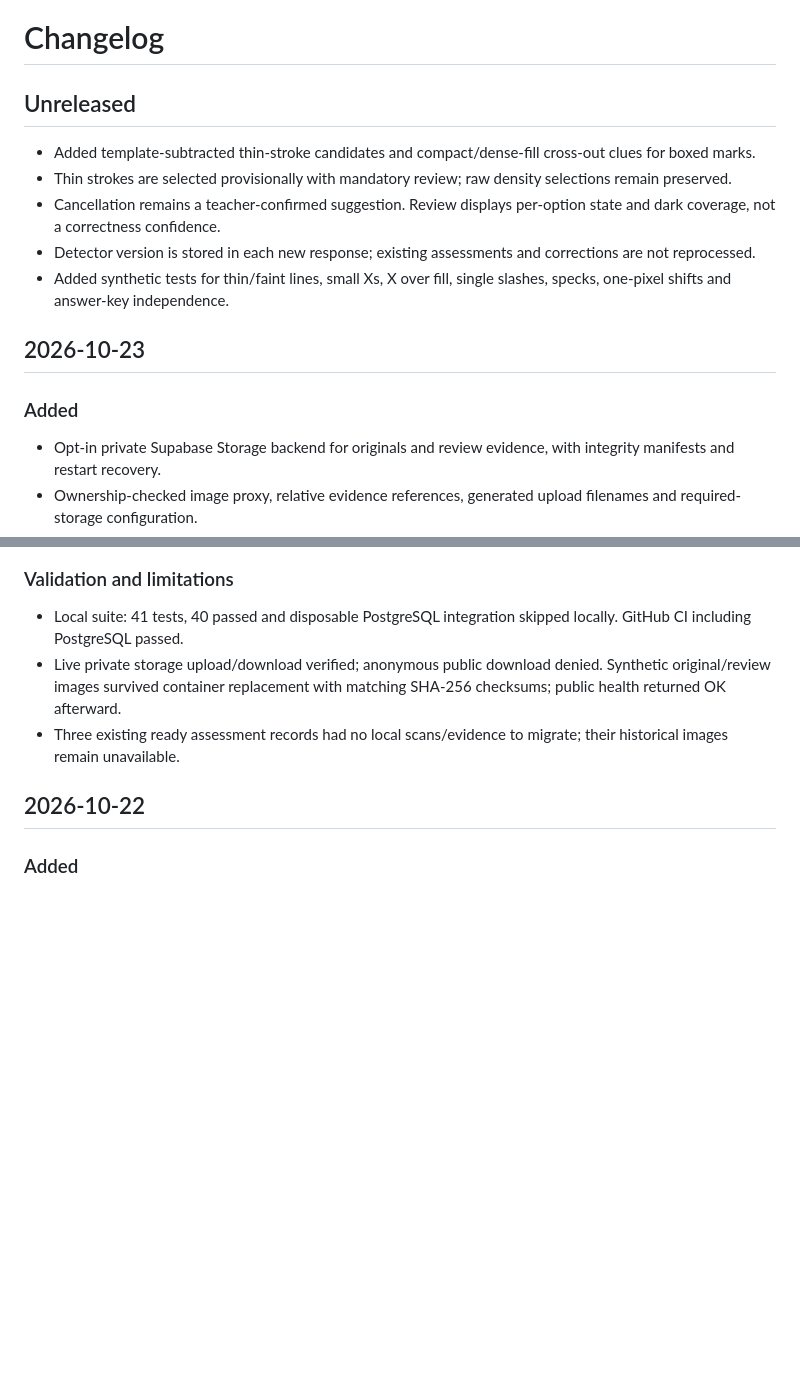
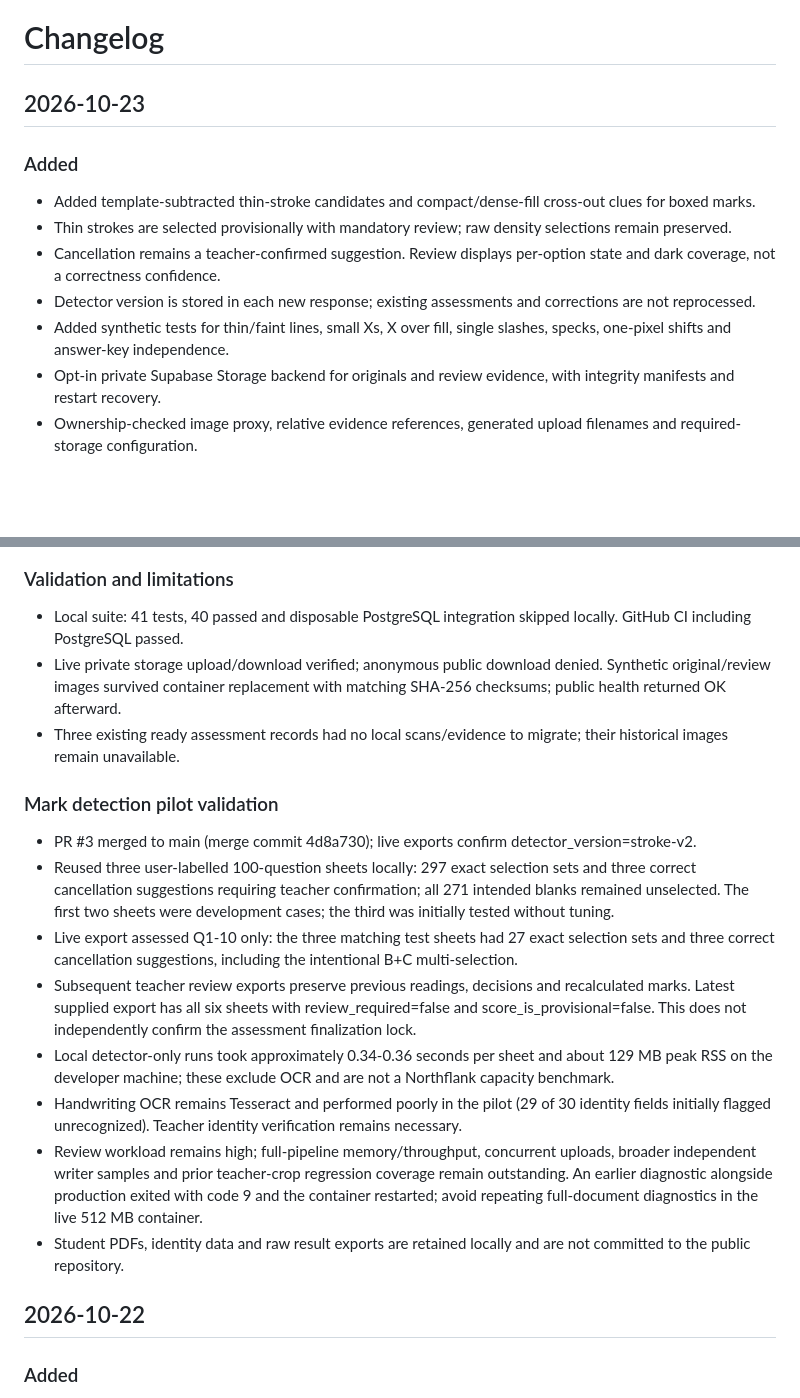
Before and after one commit to killerscar-67/MC-Killer, a Markdown page: CHANGELOG.md, 2 parts joined by grey strips. Rendered like a GitHub page; blank space fills up the shorter version.

Commit message:
docs: record October 23 detector pilot and completed teacher reviews

```diff
--- a/CHANGELOG.md
+++ b/CHANGELOG.md
@@ -1,16 +1,13 @@
 # Changelog
 
-## Unreleased
+## 2026-10-23
 
+### Added
 - Added template-subtracted thin-stroke candidates and compact/dense-fill cross-out clues for boxed marks.
 - Thin strokes are selected provisionally with mandatory review; raw density selections remain preserved.
 - Cancellation remains a teacher-confirmed suggestion. Review displays per-option state and dark coverage, not a correctness confidence.
 - Detector version is stored in each new response; existing assessments and corrections are not reprocessed.
 - Added synthetic tests for thin/faint lines, small Xs, X over fill, single slashes, specks, one-pixel shifts and answer-key independence.
-
-## 2026-10-23
-
-### Added
 - Opt-in private Supabase Storage backend for originals and review evidence, with integrity manifests and restart recovery.
 - Ownership-checked image proxy, relative evidence references, generated upload filenames and required-storage configuration.
 - Storage connectivity check and verified migration command that retains existing local files.
@@ -24,6 +21,16 @@
 - Local suite: 41 tests, 40 passed and disposable PostgreSQL integration skipped locally. GitHub CI including PostgreSQL passed.
 - Live private storage upload/download verified; anonymous public download denied. Synthetic original/review images survived container replacement with matching SHA-256 checksums; public health returned OK afterward.
 - Three existing ready assessment records had no local scans/evidence to migrate; their historical images remain unavailable.
+
+### Mark detection pilot validation
+- PR #3 merged to main (merge commit 4d8a730); live exports confirm detector_version=stroke-v2.
+- Reused three user-labelled 100-question sheets locally: 297 exact selection sets and three correct cancellation suggestions requiring teacher confirmation; all 271 intended blanks remained unselected. The first two sheets were development cases; the third was initially tested without tuning.
+- Live export assessed Q1-10 only: the three matching test sheets had 27 exact selection sets and three correct cancellation suggestions, including the intentional B+C multi-selection.
+- Subsequent teacher review exports preserve previous readings, decisions and recalculated marks. Latest supplied export has all six sheets with review_required=false and score_is_provisional=false. This does not independently confirm the assessment finalization lock.
+- Local detector-only runs took approximately 0.34-0.36 seconds per sheet and about 129 MB peak RSS on the developer machine; these exclude OCR and are not a Northflank capacity benchmark.
+- Handwriting OCR remains Tesseract and performed poorly in the pilot (29 of 30 identity fields initially flagged unrecognized). Teacher identity verification remains necessary.
+- Review workload remains high; full-pipeline memory/throughput, concurrent uploads, broader independent writer samples and prior teacher-crop regression coverage remain outstanding. An earlier diagnostic alongside production exited with code 9 and the container restarted; avoid repeating full-document diagnostics in the live 512 MB container.
+- Student PDFs, identity data and raw result exports are retained locally and are not committed to the public repository.
 
 ## 2026-10-22
 
```
